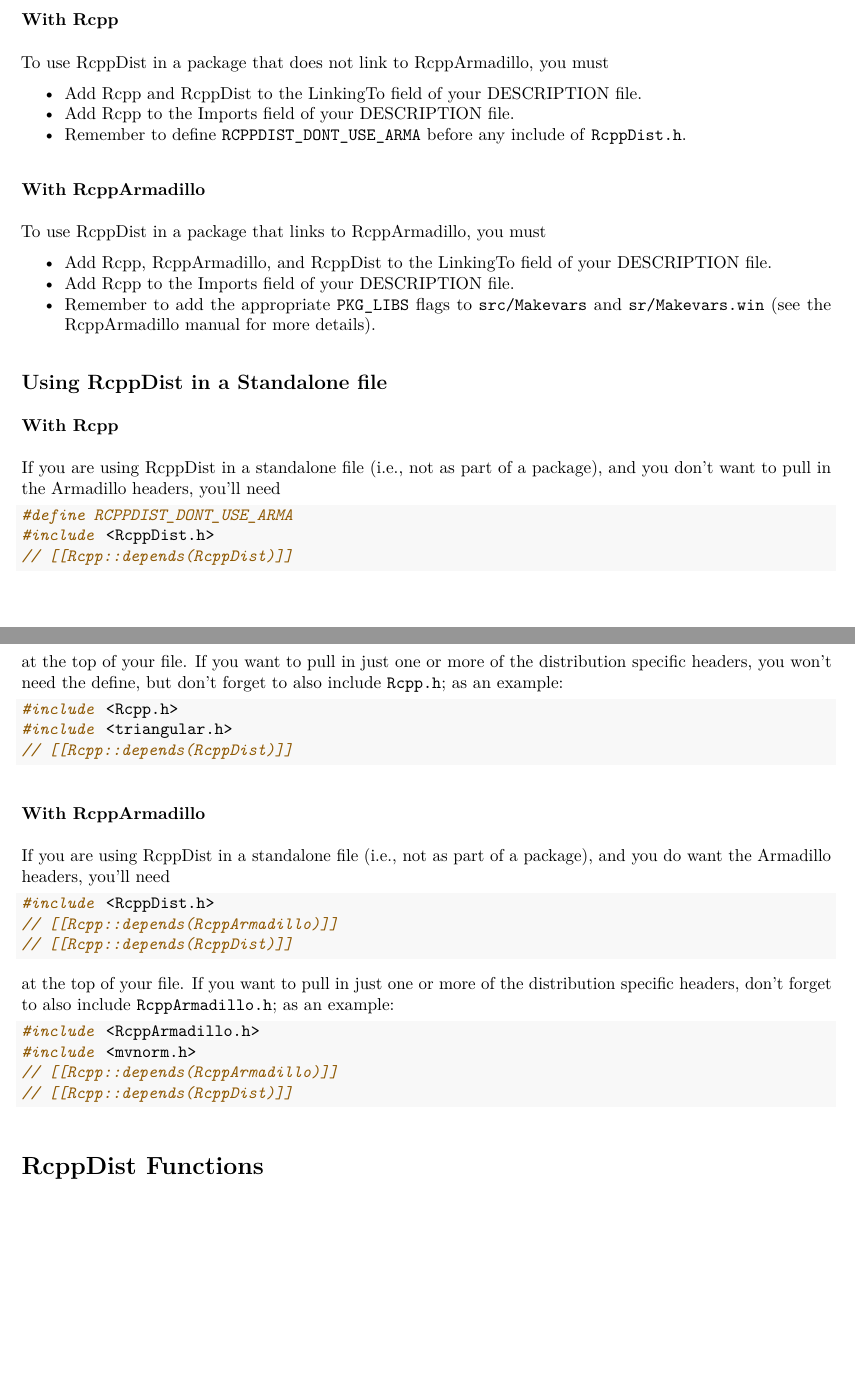
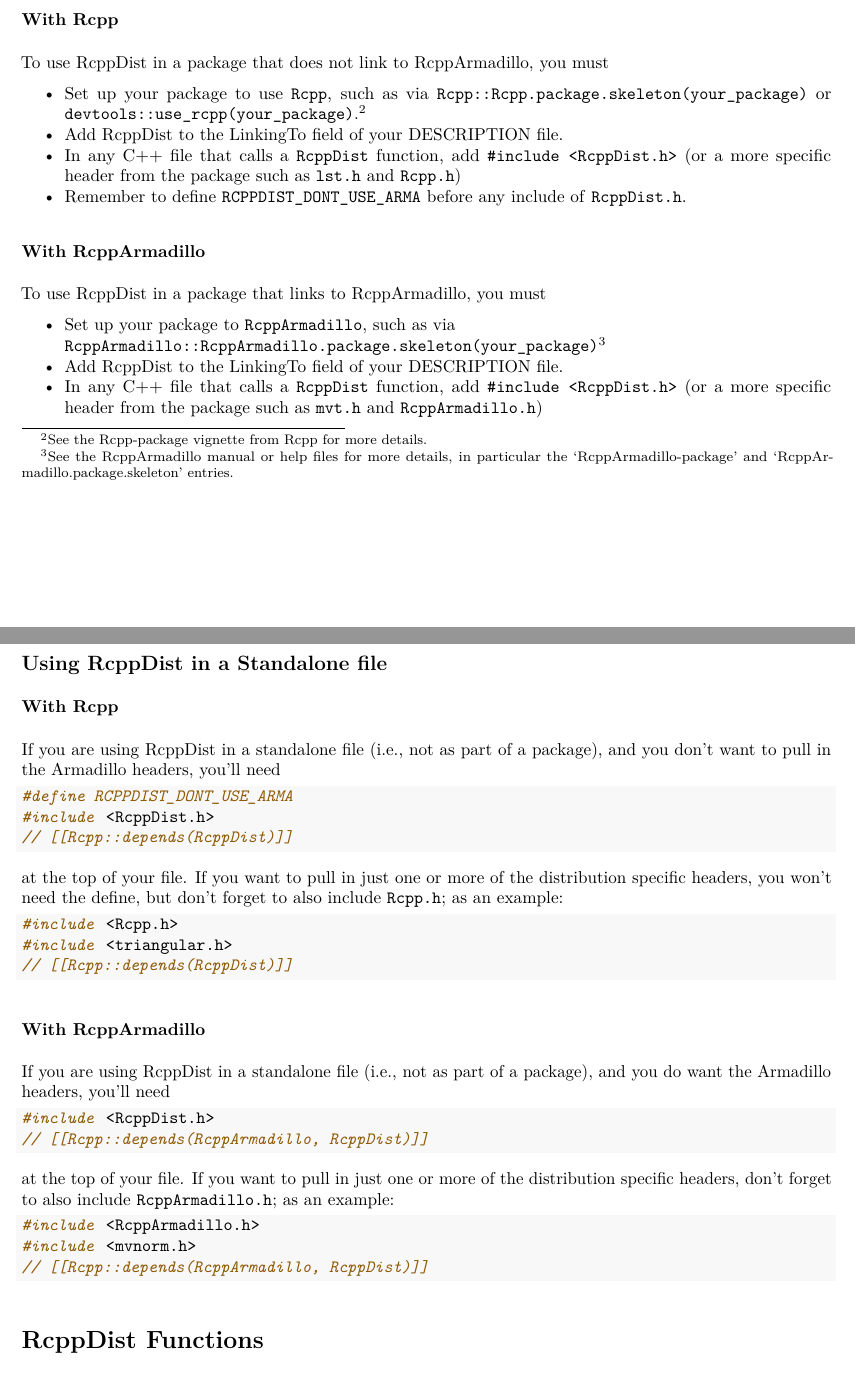
Before and after one commit to duckmayr/RcppDist, an R Markdown document (vignettes/RcppDist-introduction.Rmd): two parts of pages 2 and 3 of 9, joined at a grey line, cut so that both start at the same text, the shorter picture padded with empty space. The pictures show the output file vignettes/RcppDist-introduction.pdf that the author committed with the source.

Commit message:
Update vignette

````diff
--- a/vignettes/RcppDist-introduction.Rmd
+++ b/vignettes/RcppDist-introduction.Rmd
@@ -83,17 +83,19 @@ before any inclusion of `RcppDist.h`, though this will make the asterisked (mult
 
 To use RcppDist in a package that does not link to RcppArmadillo, you must
 
-- Add Rcpp and RcppDist to the LinkingTo field of your DESCRIPTION file.
-- Add Rcpp to the Imports field of your DESCRIPTION file.
+- Set up your package to use `Rcpp`, such as via `Rcpp::Rcpp.package.skeleton(your_package)` or `devtools::use_rcpp(your_package)`.\footnote{See the Rcpp-package vignette from Rcpp for more details.}
+- Add RcppDist to the LinkingTo field of your DESCRIPTION file.
+- In any C++ file that calls a `RcppDist` function, add `#include <RcppDist.h>` (or a more specific header from the package such as `lst.h` and `Rcpp.h`)
 - Remember to define `RCPPDIST_DONT_USE_ARMA` before any include of `RcppDist.h`.
 
 ### With RcppArmadillo
 
 To use RcppDist in a package that links to RcppArmadillo, you must
 
-- Add Rcpp, RcppArmadillo, and RcppDist to the LinkingTo field of your DESCRIPTION file.
-- Add Rcpp to the Imports field of your DESCRIPTION file.
-- Remember to add the appropriate `PKG_LIBS` flags to `src/Makevars` and `sr/Makevars.win` (see the RcppArmadillo manual for more details).
+- Set up your package to `RcppArmadillo`, such as via
+`RcppArmadillo::RcppArmadillo.package.skeleton(your_package)`\footnote{See the RcppArmadillo manual or help files for more details, in particular the `RcppArmadillo-package' and `RcppArmadillo.package.skeleton' entries.}
+- Add RcppDist to the LinkingTo field of your DESCRIPTION file.
+- In any C++ file that calls a `RcppDist` function, add `#include <RcppDist.h>` (or a more specific header from the package such as `mvt.h` and `RcppArmadillo.h`)
 
 ## Using RcppDist in a Standalone file
 
@@ -121,8 +123,7 @@ If you are using RcppDist in a standalone file (i.e., not as part of a package),
 
 ```{Rcpp standalone-arma-full, eval = FALSE}
 #include <RcppDist.h>
-// [[Rcpp::depends(RcppArmadillo)]]
-// [[Rcpp::depends(RcppDist)]]
+// [[Rcpp::depends(RcppArmadillo, RcppDist)]]
 ```
 
 at the top of your file. If you want to pull in just one or more of the distribution specific headers, don't forget to also include `RcppArmadillo.h`; as an example:
@@ -130,8 +131,7 @@ at the top of your file. If you want to pull in just one or more of the distribu
 ```{Rcpp standalone-arma-partial, eval = FALSE}
 #include <RcppArmadillo.h>
 #include <mvnorm.h>
-// [[Rcpp::depends(RcppArmadillo)]]
-// [[Rcpp::depends(RcppDist)]]
+// [[Rcpp::depends(RcppArmadillo, RcppDist)]]
 ```
 
 # RcppDist Functions
````
Also changed, not shown: vignettes/RcppDist-introduction.pdf.
